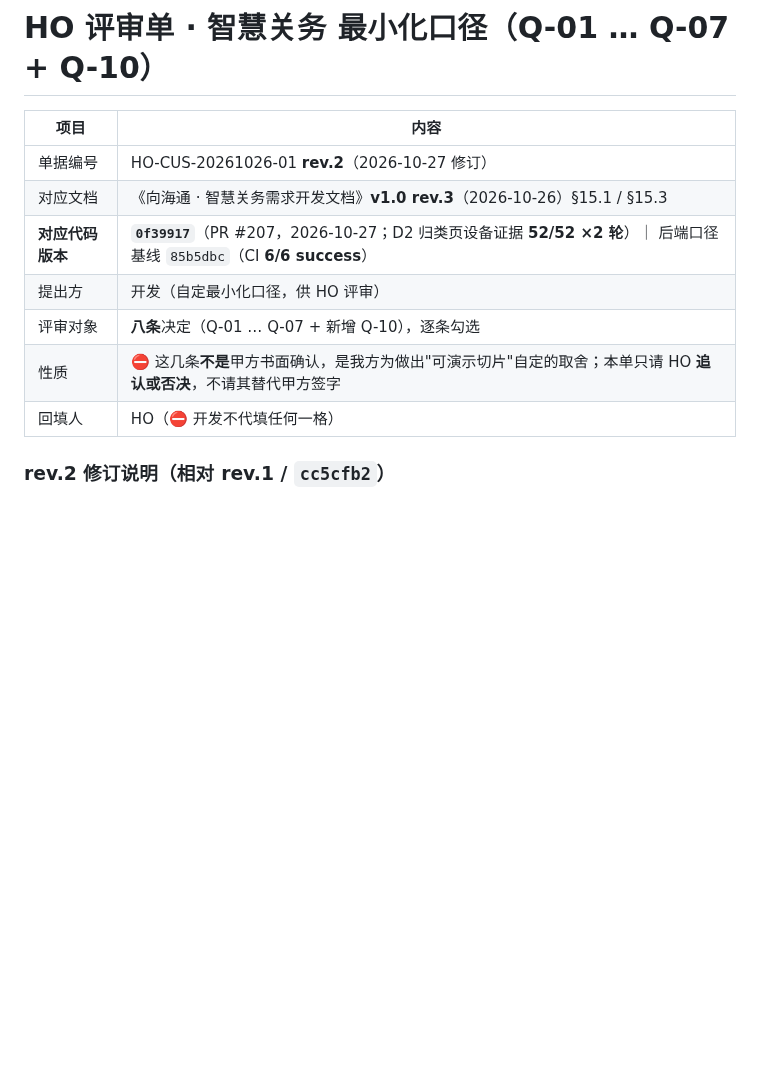
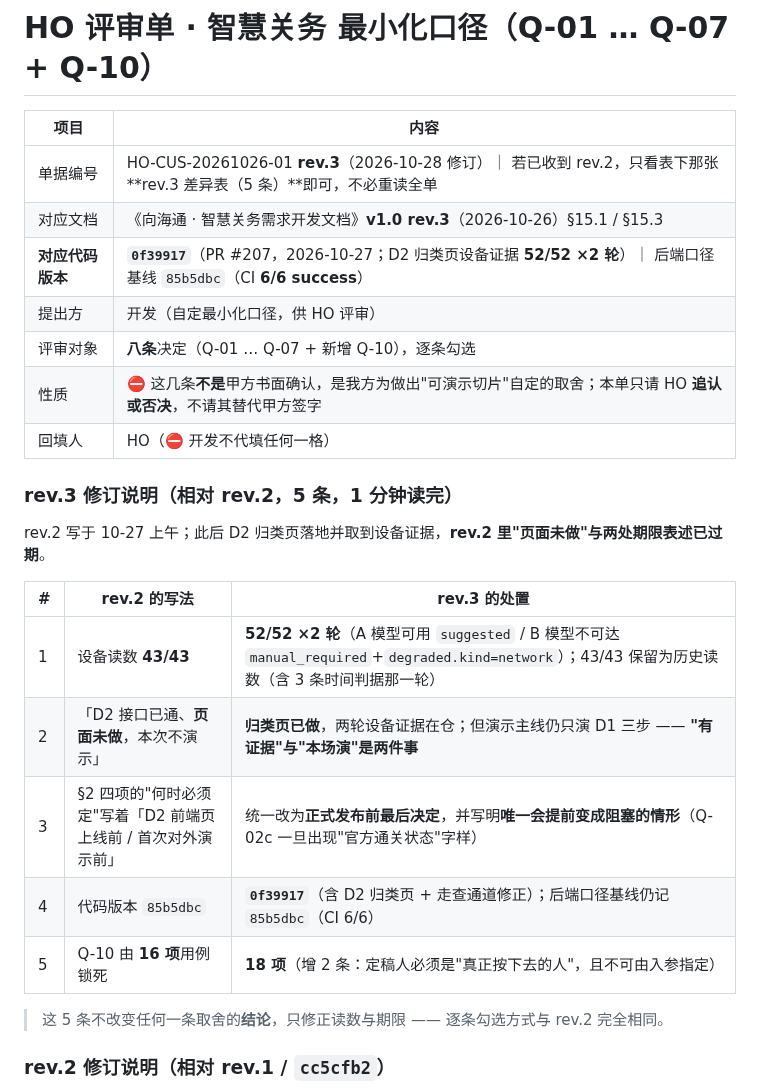
Before and after one commit to mo21cn/mo21cn-pinglu-didi, a Markdown page: docs/customs/HO-review-customs-Q1-Q7-20261026.md, the part around the change. Drawn GitHub-style; blank space fills up the shorter version.

```diff
--- a/docs/customs/HO-评审单-智慧关务Q1-Q7-20261026.md
+++ b/docs/customs/HO-review-customs-Q1-Q7-20261026.md
@@ -2,13 +2,27 @@
 
 | 项目 | 内容 |
 | --- | --- |
-| 单据编号 | HO-CUS-20261026-01 **rev.2**（2026-10-27 修订） |
+| 单据编号 | HO-CUS-20261026-01 **rev.3**（2026-10-28 修订）｜ 若已收到 rev.2，只看表下那张 **rev.3 差异表（5 条）**即可，不必重读全单 |
 | 对应文档 | 《向海通 · 智慧关务需求开发文档》**v1.0 rev.3**（2026-10-26）§15.1 / §15.3 |
 | **对应代码版本** | **`0f39917`**（PR #207，2026-10-27；D2 归类页设备证据 **52/52 ×2 轮**）｜ 后端口径基线 `85b5dbc`（CI **6/6 success**） |
 | 提出方 | 开发（自定最小化口径，供 HO 评审） |
 | 评审对象 | **八条**决定（Q-01 … Q-07 + 新增 Q-10），逐条勾选 |
 | 性质 | ⛔ 这几条**不是**甲方书面确认，是我方为做出"可演示切片"自定的取舍；本单只请 HO **追认或否决**，不请其替代甲方签字 |
 | 回填人 | HO（⛔ 开发不代填任何一格） |
+
+### rev.3 修订说明（相对 rev.2，5 条，1 分钟读完）
+
+rev.2 写于 10-27 上午；此后 D2 归类页落地并取到设备证据，**rev.2 里"页面未做"与两处期限表述已过期**。
+
+| # | rev.2 的写法 | rev.3 的处置 |
+| --- | --- | --- |
+| 1 | 设备读数 **43/43** | **52/52 ×2 轮**（A 模型可用 `suggested` / B 模型不可达 `manual_required`+`degraded.kind=network`）；43/43 保留为历史读数（含 3 条时间判据那一轮） |
+| 2 | 「D2 接口已通、**页面未做**，本次不演示」 | **归类页已做**，两轮设备证据在仓；但演示主线仍只演 D1 三步 —— **"有证据"与"本场演"是两件事** |
+| 3 | §2 四项的"何时必须定"写着「D2 前端页上线前 / 首次对外演示前」 | 统一改为**正式发布前最后决定**，并写明**唯一会提前变成阻塞的情形**（Q-02c 一旦出现"官方通关状态"字样） |
+| 4 | 代码版本 `85b5dbc` | **`0f39917`**（含 D2 归类页 + 走查通道修正）；后端口径基线仍记 `85b5dbc`（CI 6/6） |
+| 5 | Q-10 由 **16 项**用例锁死 | **18 项**（增 2 条：定稿人必须是"真正按下去的人"，且不可由入参指定） |
+
+> 这 5 条不改变任何一条取舍的**结论**，只修正读数与期限 —— 逐条勾选方式与 rev.2 完全相同。
 
 ### rev.2 修订说明（相对 rev.1 / `cc5cfb2`）
 
```
Also changed, not shown: docs/customs/HO-review-send-draft.md (renamed from docs/customs/HO-评审单-发送稿.md, +16 -11 lines).
